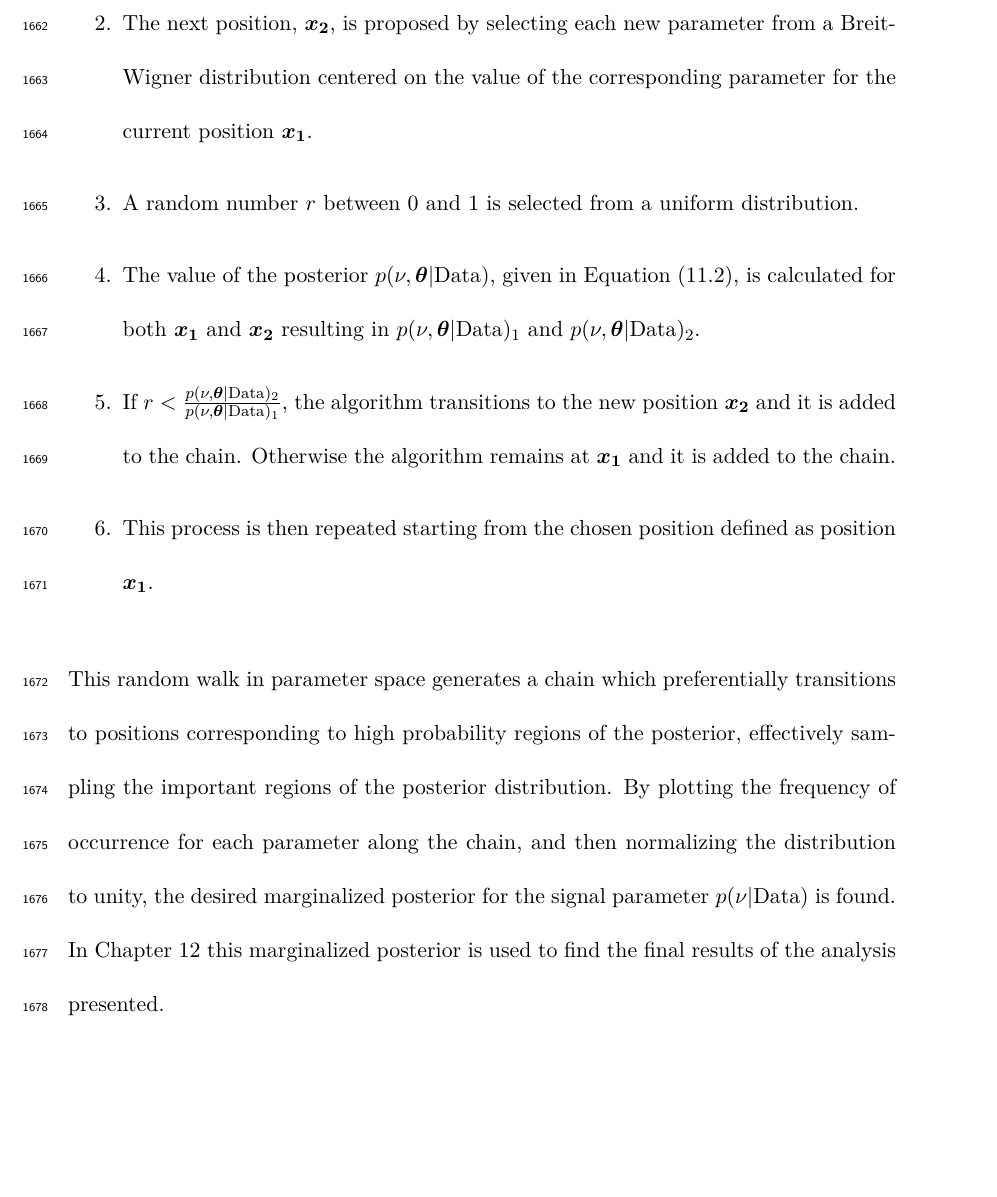
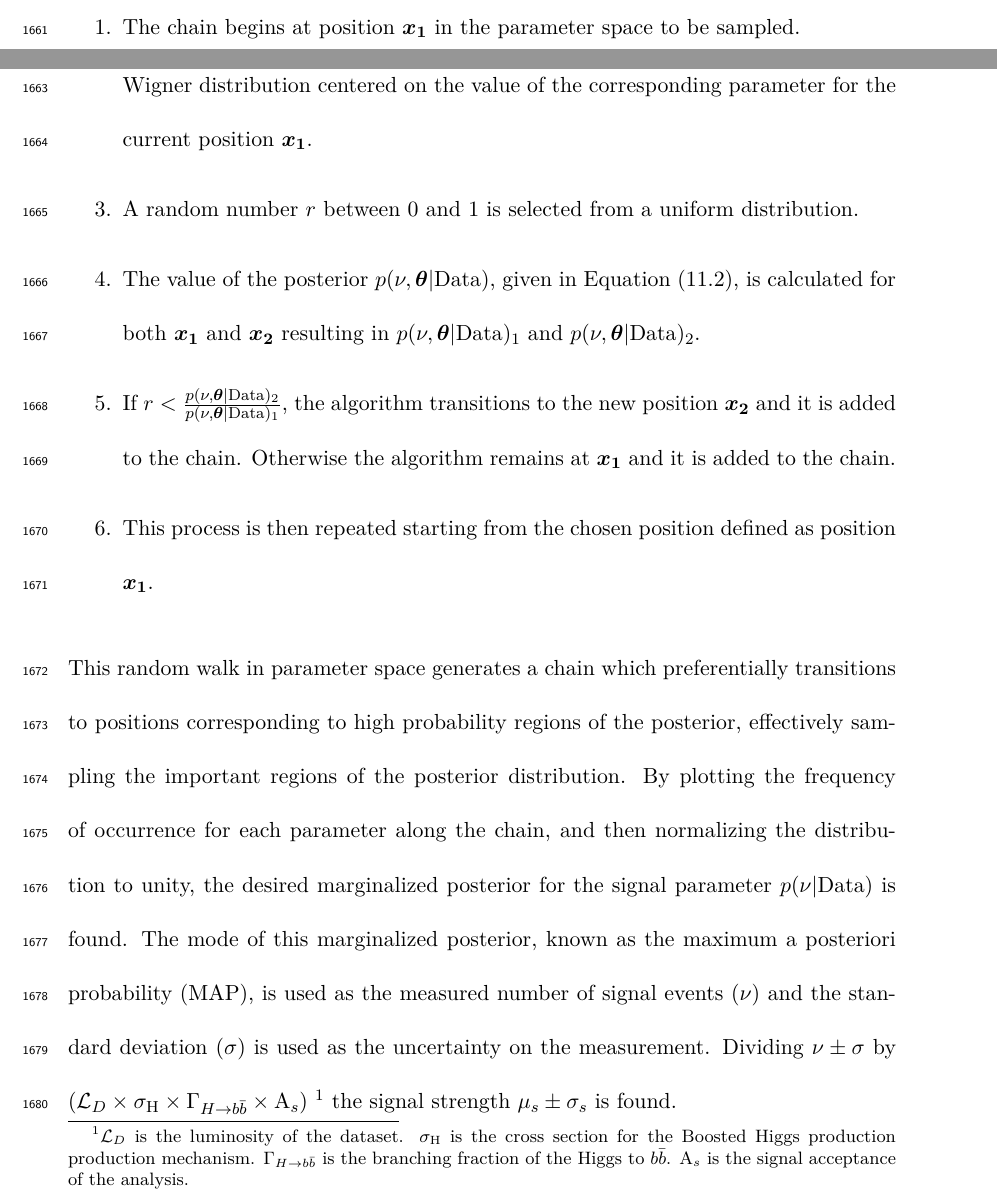
Before and after one commit to jpasner/thesis, a LaTeX thesis (pasner_thesis.tex, which reads chapters/fit/bat.tex): part of page 139 of 148 before the commit and two parts of pages 138 and 139 of 148 after it, the two joined at a grey line, cut at the place of the change, the shorter picture padded with empty space. Compiled offline with XeLaTeX; a LaTeX package or settings file that is missing is left out.

Commit message:
Update to include derivation of signal strength

```diff
--- a/chapters/fit/bat.tex
+++ b/chapters/fit/bat.tex
@@ -65,5 +66,13 @@ posterior, effectively sampling the important regions of the posterior
 distribution.  By plotting the frequency of occurrence for each parameter along
 the chain, and then normalizing the distribution to unity, the desired
 marginalized posterior for the signal parameter $p(\nu|\text{Data})$ is found.
-In \Cref{chap:results} this marginalized posterior is used to find the final
-results of the analysis presented.
+The mode of this marginalized posterior, known as the maximum a posteriori
+probability (MAP), is used as the measured number of signal events ($\nu$) and
+the standard deviation ($\sigma$) is used as the uncertainty on the
+measurement. Dividing $\nu \pm \sigma$ by $(\mathcal{L}_{D} \times
+\sigma_\text{H} \times \Gamma_{H \rightarrow b\bar{b}} \times
+\text{A}_{s})$~\footnote{$\mathcal{L}_{D}$ is the luminosity of the dataset.
+$\sigma_\text{H}$ is the cross section for the Boosted Higgs production
+production mechanism.  $\Gamma_{H \rightarrow b\bar{b}}$ is the branching fraction of the
+Higgs to $b\bar{b}$. $\text{A}_{s}$ is the signal acceptance of the analysis.}
+the signal strength $\mu_{s} \pm \sigma_{s}$ is found.
```
Also changed, not shown: chapters/fit/bat.tex (19 more changed lines).
